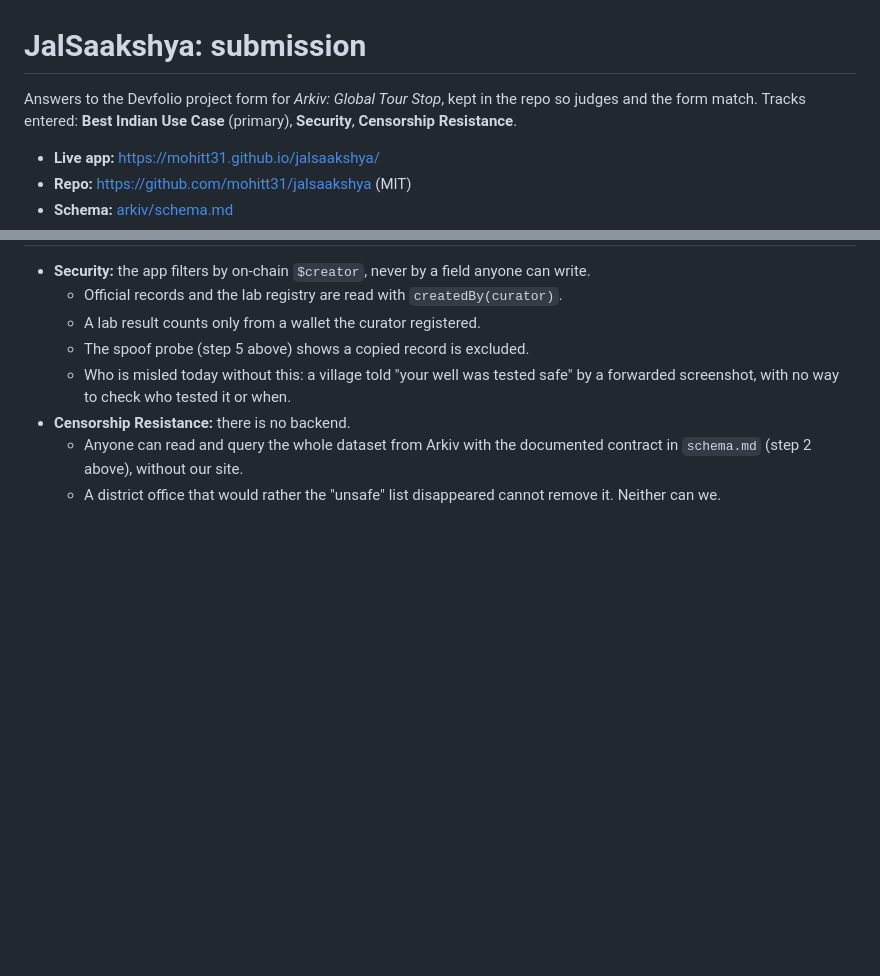
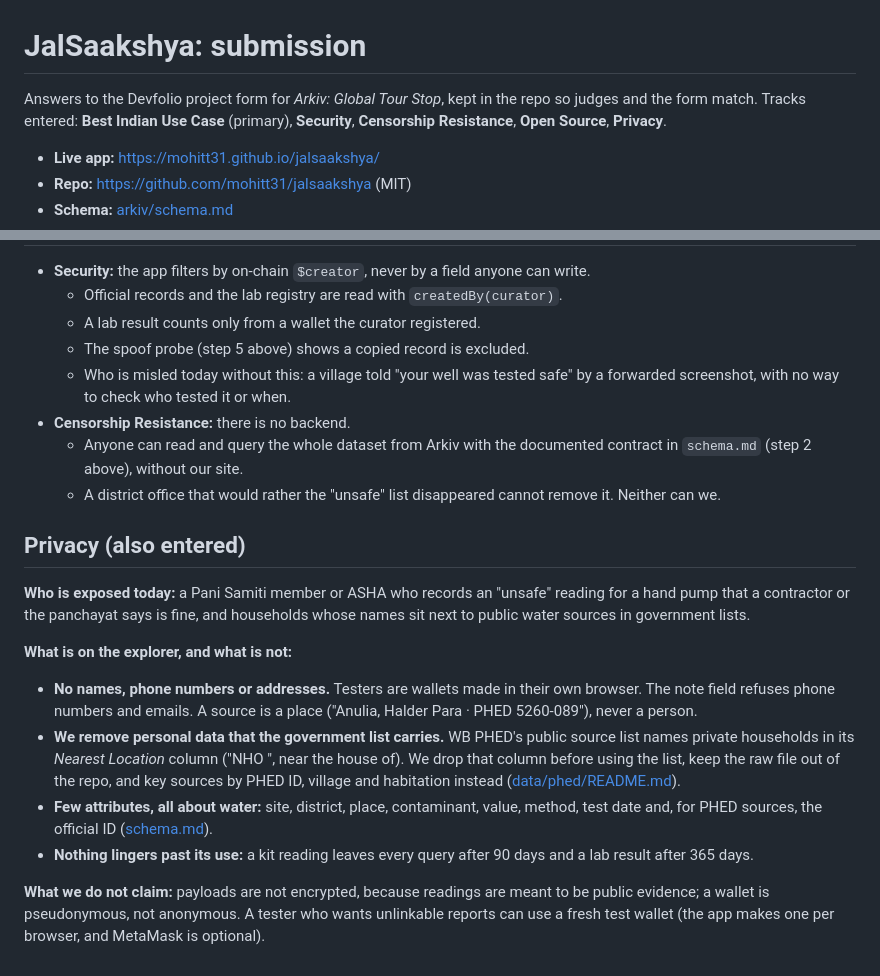
Before and after one commit to mohitt31/jalsaakshya, a Markdown page: SUBMISSION.md, 2 parts joined by grey strips. GitHub-like rendering; blank space fills up the shorter version.

Commit message:
Submission: Privacy track answer
Co-Authored-By: Claude Opus 5.5 <noreply@anthropic.com>
Claude-Session: https://claude.ai/code/session_01APtV6LidCymm9kN1DomUPu

```diff
--- a/SUBMISSION.md
+++ b/SUBMISSION.md
@@ -1,7 +1,7 @@
 # JalSaakshya: submission
 
 Answers to the Devfolio project form for *Arkiv: Global Tour Stop*, kept in the repo so judges and the form match.
-Tracks entered: **Best Indian Use Case** (primary), **Security**, **Censorship Resistance**.
+Tracks entered: **Best Indian Use Case** (primary), **Security**, **Censorship Resistance**, **Open Source**, **Privacy**.
 
 - **Live app:** https://mohitt31.github.io/jalsaakshya/
 - **Repo:** https://github.com/mohitt31/jalsaakshya (MIT)
@@ -236,3 +236,15 @@ Make write failures say what actually failed. In 0.8.1, an oversized batch surfa
 - **Censorship Resistance:** there is no backend.
   - Anyone can read and query the whole dataset from Arkiv with the documented contract in `schema.md` (step 2 above), without our site.
   - A district office that would rather the "unsafe" list disappeared cannot remove it. Neither can we.
+
+## Privacy (also entered)
+
+**Who is exposed today:** a Pani Samiti member or ASHA who records an "unsafe" reading for a hand pump that a contractor or the panchayat says is fine, and households whose names sit next to public water sources in government lists.
+
+**What is on the explorer, and what is not:**
+- **No names, phone numbers or addresses.** Testers are wallets made in their own browser. The note field refuses phone numbers and emails. A source is a place ("Anulia, Halder Para · PHED 5260-089"), never a person.
+- **We remove personal data that the government list carries.** WB PHED's public source list names private households in its *Nearest Location* column ("NHO <name>", near the house of). We drop that column before using the list, keep the raw file out of the repo, and key sources by PHED ID, village and habitation instead ([data/phed/README.md](data/phed/README.md)).
+- **Few attributes, all about water:** site, district, place, contaminant, value, method, test date and, for PHED sources, the official ID ([schema.md](arkiv/schema.md)).
+- **Nothing lingers past its use:** a kit reading leaves every query after 90 days and a lab result after 365 days.
+
+**What we do not claim:** payloads are not encrypted, because readings are meant to be public evidence; a wallet is pseudonymous, not anonymous. A tester who wants unlinkable reports can use a fresh test wallet (the app makes one per browser, and MetaMask is optional).
```
